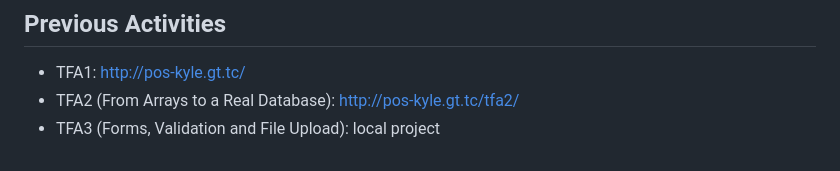
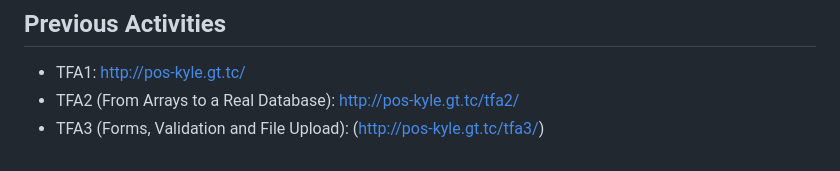
Before and after one commit to ladiesman416/pos-system, a Markdown page: README.md, the part around the change. Drawn GitHub-style.

Commit message:
Add TFA3 link on README

```diff
--- a/README.md
+++ b/README.md
@@ -74,4 +74,4 @@ The project is hosted on InfinityFree in the `htdocs/tfa4/` folder. A root `.hta
 
 - TFA1: http://pos-kyle.gt.tc/
 - TFA2 (From Arrays to a Real Database): http://pos-kyle.gt.tc/tfa2/
-- TFA3 (Forms, Validation and File Upload): local project
+- TFA3 (Forms, Validation and File Upload): (http://pos-kyle.gt.tc/tfa3/)
```
